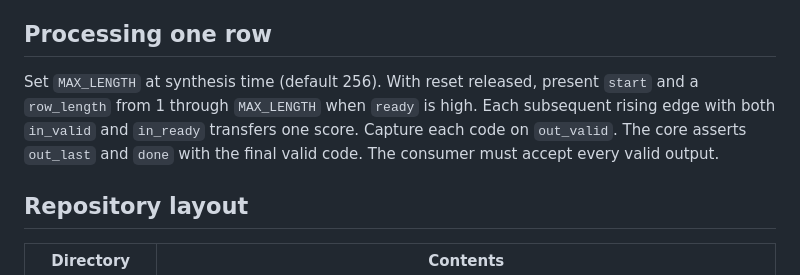
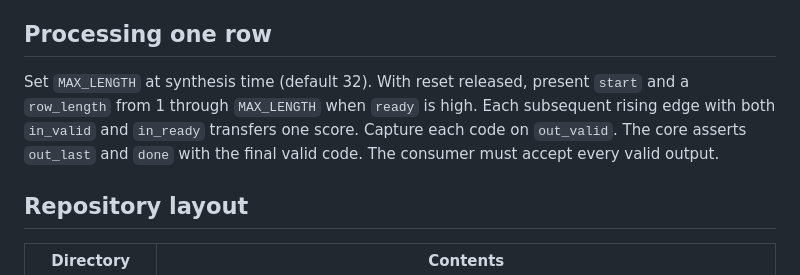
Before and after one commit to LeLong356/Paper, a Markdown page: README.md, the part around the change. Rendered like a GitHub page.

```diff
--- a/README.md
+++ b/README.md
@@ -7,7 +7,7 @@ The [softmax top module](rtl/softmax.sv) accepts a row of signed INT32 scores an
 
 ## Processing one row
 
-Set `MAX_LENGTH` at synthesis time (default 256). With reset released, present `start` and a `row_length` from 1 through `MAX_LENGTH` when `ready` is high. Each subsequent rising edge with both `in_valid` and `in_ready` transfers one score. Capture each code on `out_valid`. The core asserts `out_last` and `done` with the final valid code. The consumer must accept every valid output.
+Set `MAX_LENGTH` at synthesis time (default 32). With reset released, present `start` and a `row_length` from 1 through `MAX_LENGTH` when `ready` is high. Each subsequent rising edge with both `in_valid` and `in_ready` transfers one score. Capture each code on `out_valid`. The core asserts `out_last` and `done` with the final valid code. The consumer must accept every valid output.
 
 ## Repository layout
 
```
Also changed, not shown: docs/softmax/PPA_Report.md (+21 -49 lines), docs/softmax/SOFTMAX_SPEC.md (+8 -6 lines), docs/softmax/ppa_figures/vivado_s128.png, docs/softmax/ppa_figures/vivado_s256.png, docs/softmax/ppa_figures/vivado_s32.png, docs/softmax/ppa_figures/vivado_s64.png, docs/softmax/report_softmax_datapath.png, 4 other files.
